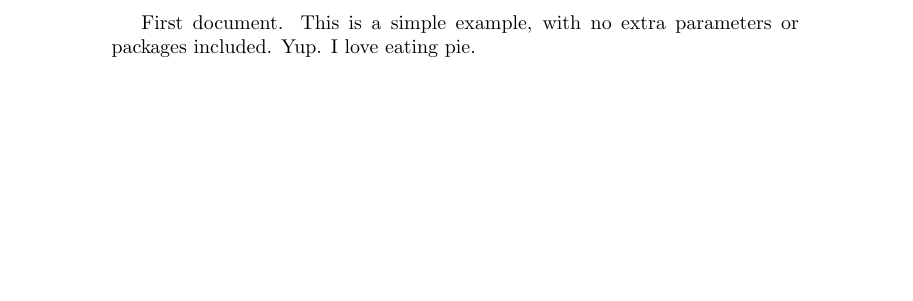
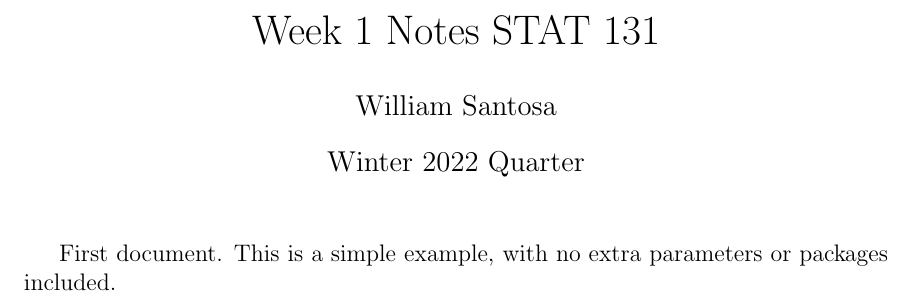
Before and after one commit to williamsantosa/williamsantosa, a LaTeX document (Classwork/STAT131/NotesLaTeX/Week1/Week1.tex): part of the page, cut at the place of the change, the shorter picture padded with empty space. Compiled offline with pdfLaTeX.

Commit message:
Added Notes to LaTeX

```diff
--- a/Classwork/STAT131/NotesLaTeX/Week1/Week1.tex
+++ b/Classwork/STAT131/NotesLaTeX/Week1/Week1.tex
@@ -1,6 +1,17 @@
-\documentclass{article}
+\documentclass[12pt, letterpaper]{article}
+
+\usepackage[margin=1.25in]{geometry}
+\usepackage{amsmath, amssymb}
+\usepackage{graphicx}
+
+\title{Week 1 Notes STAT 131}
+\author{William Santosa}
+\date{Winter 2022 Quarter}
 
 \begin{document}
+
+\maketitle
+
 First document. This is a simple example, with no
-extra parameters or packages included. Yup. I love eating pie.
+extra parameters or packages included.
 \end{document}
```
Also changed, not shown: Classwork/STAT131/NotesLaTeX/Week1/Week1.pdf.
